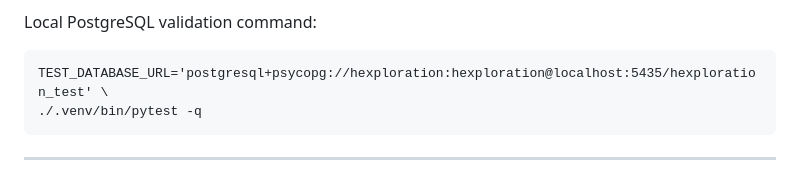
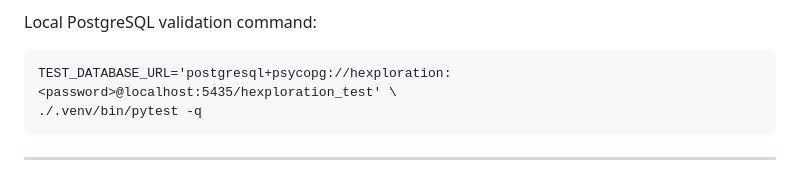
Before and after one commit to GloogTheDude/hexploration, a Markdown page: BACKLOG.md, the part around the change. GitHub-like rendering.

Commit message:
remove credential from validation example

```diff
--- a/BACKLOG.md
+++ b/BACKLOG.md
@@ -566,7 +566,7 @@ Result:
 
 Local PostgreSQL validation command:
 
-    TEST_DATABASE_URL='postgresql+psycopg://hexploration:hexploration@localhost:5435/hexploration_test' \
+    TEST_DATABASE_URL='postgresql+psycopg://hexploration:<password>@localhost:5435/hexploration_test' \
     ./.venv/bin/pytest -q
 
 
```
